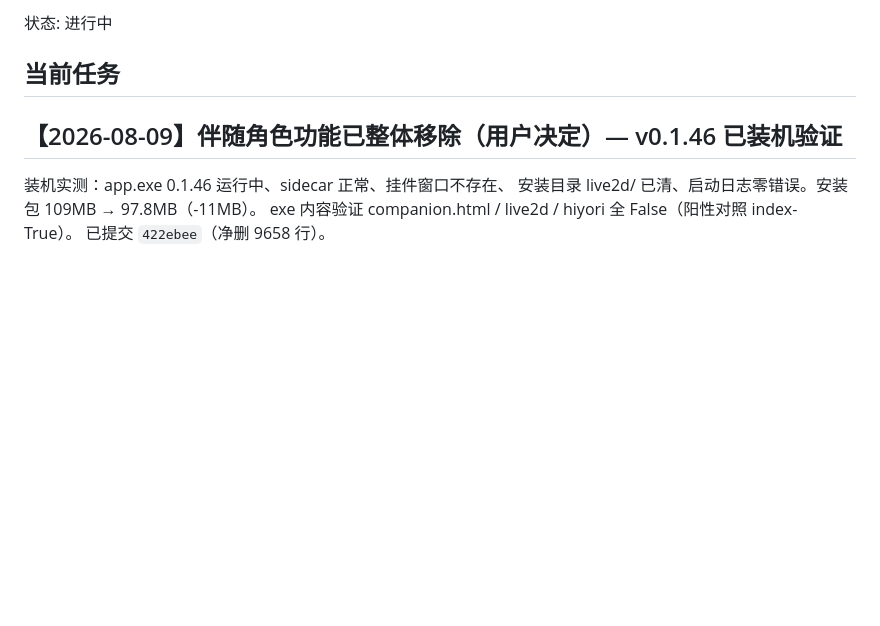
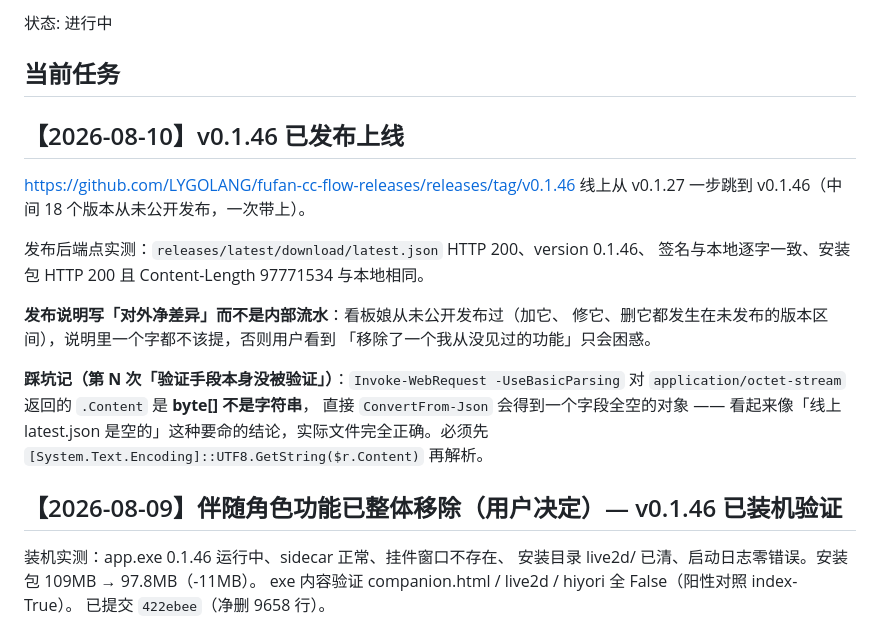
Before and after one commit to LYGOLANG/fufan-cc-flow, a Markdown page: HANDOFF.md, the part around the change. Drawn GitHub-style; blank space fills up the shorter version.

Commit message:
docs: v0.1.46 发布上线记录
线上从 v0.1.27 一步跳到 v0.1.46,中间 18 个版本一次带上。
端点实测 200 / version 0.1.46 / 签名与本地一致 / 安装包大小相符。

Co-Authored-By: Claude Fable 5 <noreply@anthropic.com>

```diff
--- a/HANDOFF.md
+++ b/HANDOFF.md
@@ -3,6 +3,24 @@
 状态: 进行中
 
 ## 当前任务
+
+## 【2026-08-10】v0.1.46 已发布上线
+
+https://github.com/LYGOLANG/fufan-cc-flow-releases/releases/tag/v0.1.46
+线上从 v0.1.27 一步跳到 v0.1.46（中间 18 个版本从未公开发布，一次带上）。
+
+发布后端点实测：`releases/latest/download/latest.json` HTTP 200、version 0.1.46、
+签名与本地逐字一致、安装包 HTTP 200 且 Content-Length 97771534 与本地相同。
+
+**发布说明写「对外净差异」而不是内部流水**：看板娘从未公开发布过（加它、
+修它、删它都发生在未发布的版本区间），说明里一个字都不该提，否则用户看到
+「移除了一个我从没见过的功能」只会困惑。
+
+**踩坑记（第 N 次「验证手段本身没被验证」）**：`Invoke-WebRequest -UseBasicParsing`
+对 `application/octet-stream` 返回的 `.Content` 是 **byte[] 不是字符串**，
+直接 `ConvertFrom-Json` 会得到一个字段全空的对象 —— 看起来像「线上 latest.json
+是空的」这种要命的结论，实际文件完全正确。必须先
+`[System.Text.Encoding]::UTF8.GetString($r.Content)` 再解析。
 
 ## 【2026-08-09】伴随角色功能已整体移除（用户决定）— v0.1.46 已装机验证
 
```
